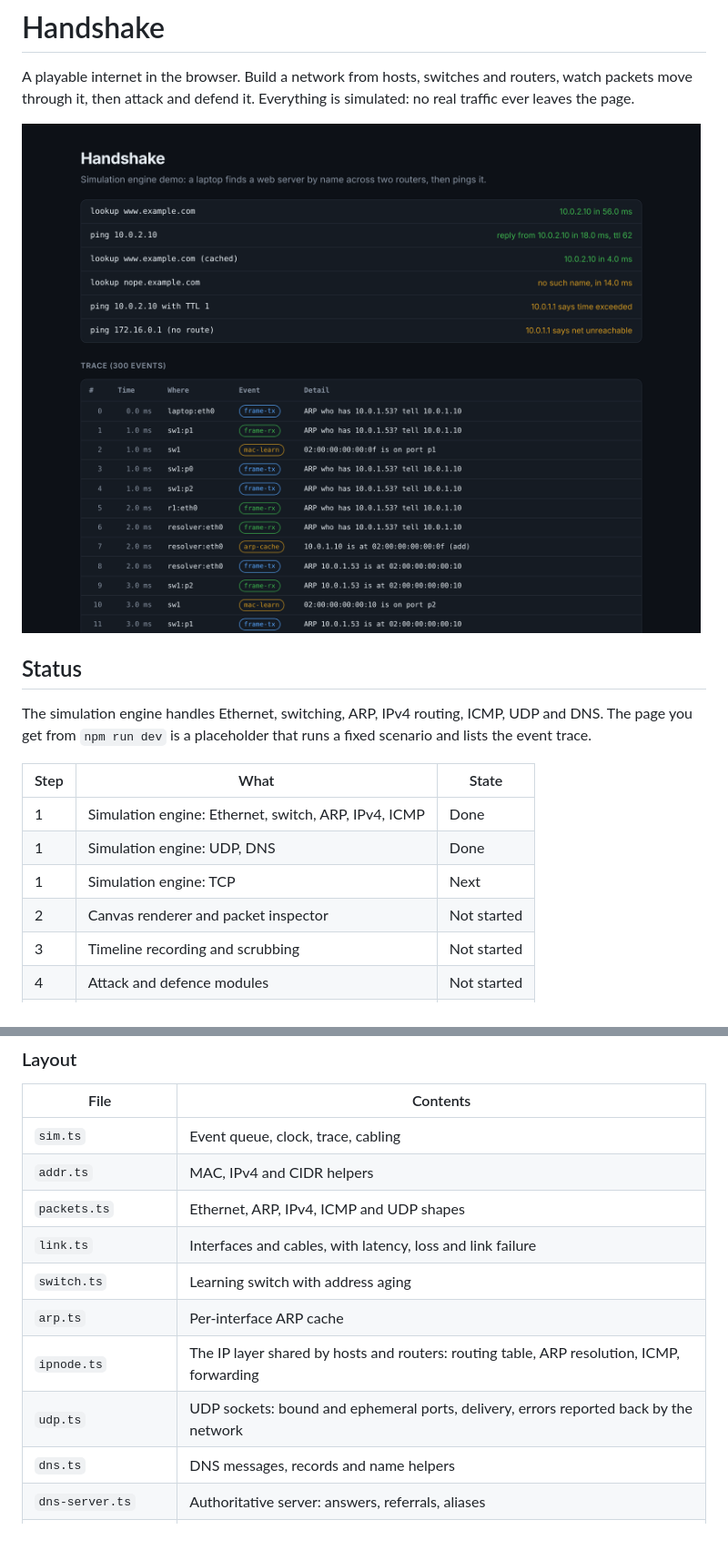
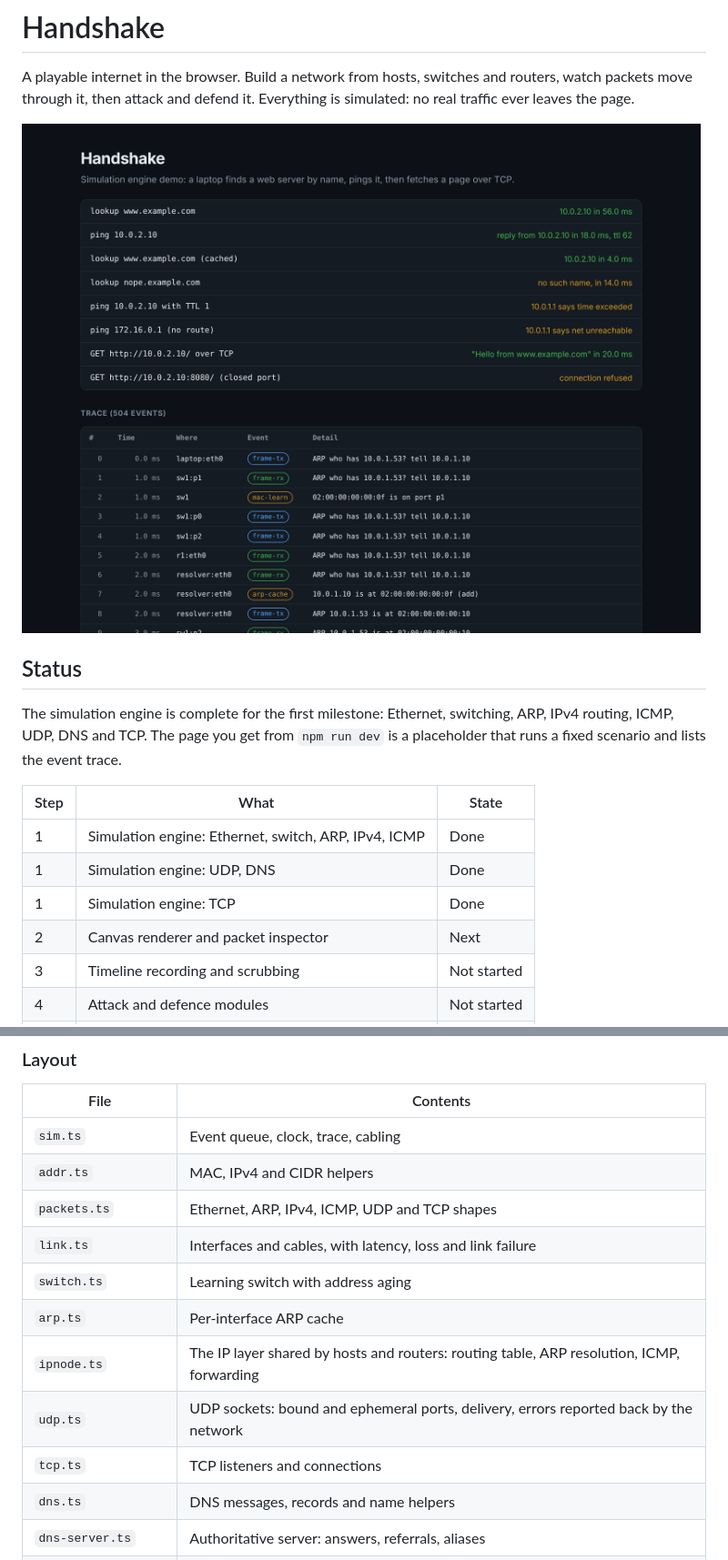
Before and after one commit to The-Creative-Developer/Handshake, a Markdown page: README.md, 2 parts joined by grey strips. Shown at 91% size. Drawn GitHub-style; pictures changed too: docs/demo.png; blank space fills up the shorter version.

```diff
--- a/README.md
+++ b/README.md
@@ -7,15 +7,16 @@ through it, then attack and defend it. Everything is simulated: no real traffic
 
 ## Status
 
-The simulation engine handles Ethernet, switching, ARP, IPv4 routing, ICMP, UDP and DNS. The page you get
-from `npm run dev` is a placeholder that runs a fixed scenario and lists the event trace.
+The simulation engine is complete for the first milestone: Ethernet, switching, ARP, IPv4 routing, ICMP,
+UDP, DNS and TCP. The page you get from `npm run dev` is a placeholder that runs a fixed scenario and lists
+the event trace.
 
 | Step | What | State |
 | --- | --- | --- |
 | 1 | Simulation engine: Ethernet, switch, ARP, IPv4, ICMP | Done |
 | 1 | Simulation engine: UDP, DNS | Done |
-| 1 | Simulation engine: TCP | Next |
-| 2 | Canvas renderer and packet inspector | Not started |
+| 1 | Simulation engine: TCP | Done |
+| 2 | Canvas renderer and packet inspector | Next |
 | 3 | Timeline recording and scrubbing | Not started |
 | 4 | Attack and defence modules | Not started |
 | 5 | Multiplayer and AI scenarios | Not started |
@@ -108,12 +145,13 @@ used), truncation and TCP fallback, and DNSSEC.
 | --- | --- |
 | `sim.ts` | Event queue, clock, trace, cabling |
 | `addr.ts` | MAC, IPv4 and CIDR helpers |
-| `packets.ts` | Ethernet, ARP, IPv4, ICMP and UDP shapes |
+| `packets.ts` | Ethernet, ARP, IPv4, ICMP, UDP and TCP shapes |
 | `link.ts` | Interfaces and cables, with latency, loss and link failure |
 | `switch.ts` | Learning switch with address aging |
 | `arp.ts` | Per-interface ARP cache |
 | `ipnode.ts` | The IP layer shared by hosts and routers: routing table, ARP resolution, ICMP, forwarding |
 | `udp.ts` | UDP sockets: bound and ephemeral ports, delivery, errors reported back by the network |
+| `tcp.ts` | TCP listeners and connections |
 | `dns.ts` | DNS messages, records and name helpers |
 | `dns-server.ts` | Authoritative server: answers, referrals, aliases |
 | `dns-resolver.ts` | Caching recursive resolver |
```
Also changed, not shown: other parts of README.md (+37 -1 lines), 11 other files.
